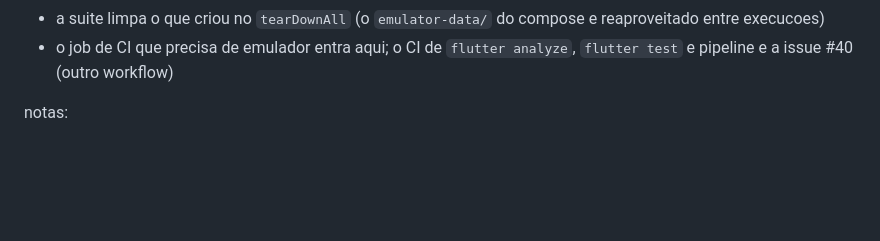
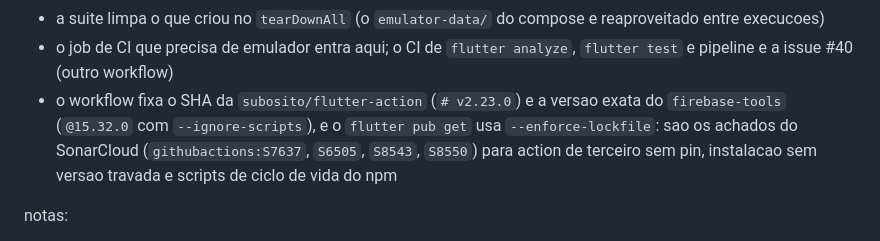
Before and after one commit to camussi42/achar_vagas_app, a Markdown page: .github/ISSUES/039-testes-das-rules-no-emulador.md, the part around the change. Rendered like a GitHub page; blank space fills up the shorter version.

Commit message:
doc da issue #39: registra o pin/versao exata exigidos pelo sonarcloud no workflow

```diff
--- a/.github/ISSUES/039-testes-das-rules-no-emulador.md
+++ b/.github/ISSUES/039-testes-das-rules-no-emulador.md
@@ -66,6 +66,11 @@ decisoes:
 	reaproveitado entre execucoes)
 - o job de CI que precisa de emulador entra aqui; o CI de `flutter analyze`,
 	`flutter test` e pipeline e a issue #40 (outro workflow)
+- o workflow fixa o SHA da `subosito/flutter-action` (`# v2.23.0`) e a versao
+	exata do `firebase-tools` (`@15.32.0` com `--ignore-scripts`), e o
+	`flutter pub get` usa `--enforce-lockfile`: sao os achados do SonarCloud
+	(`githubactions:S7637`, `S6505`, `S8543`, `S8550`) para action de terceiro sem
+	pin, instalacao sem versao travada e scripts de ciclo de vida do npm
 
 notas:
 
```
